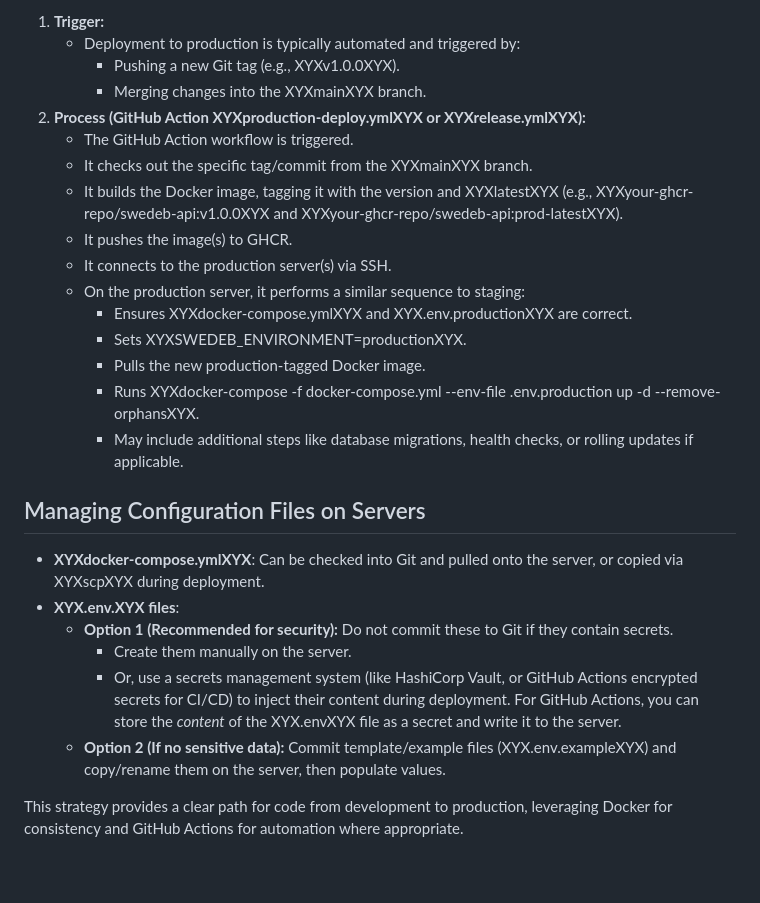
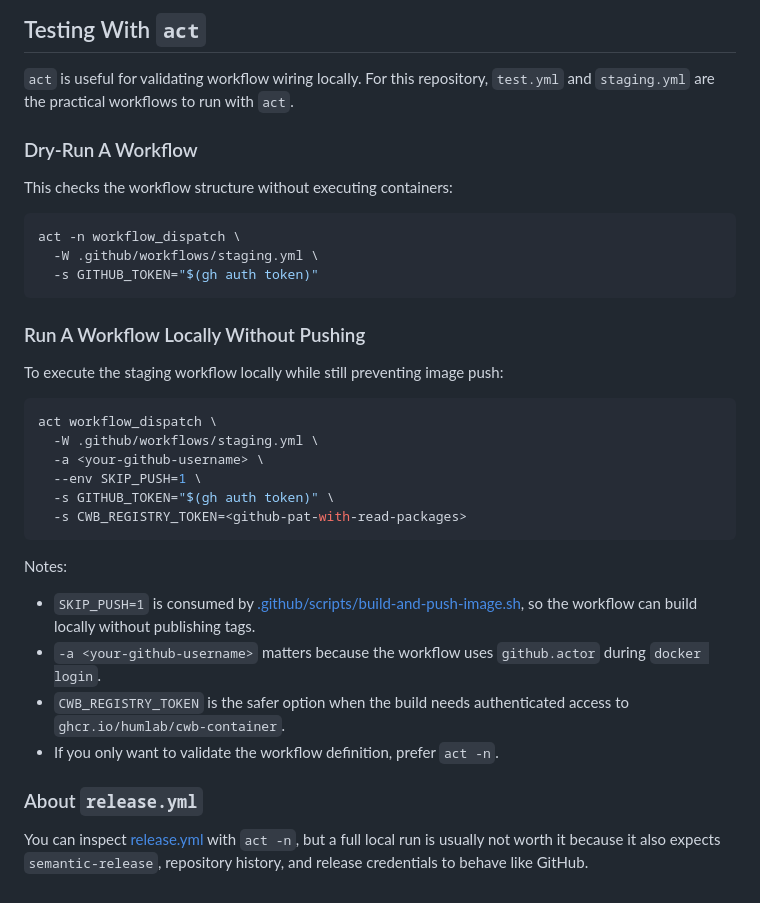
Before and after one commit to humlab-swedeb/swedeb-api, a Markdown page: docker/README.md, the part around one of its changes. Drawn GitHub-style; blank space fills up the shorter version.

````diff
--- a/docker/README.md
+++ b/docker/README.md
@@ -135,28 +80,38 @@ Deployed to the live production server.
 
-1.  **Trigger:**
-    *   Deployment to production is typically automated and triggered by:
-        *   Pushing a new Git tag (e.g., XYXv1.0.0XYX).
-        *   Merging changes into the XYXmainXYX branch.
-2.  **Process (GitHub Action XYXproduction-deploy.ymlXYX or XYXrelease.ymlXYX):**
-    *   The GitHub Action workflow is triggered.
-    *   It checks out the specific tag/commit from the XYXmainXYX branch.
-    *   It builds the Docker image, tagging it with the version and XYXlatestXYX (e.g., XYXyour-ghcr-repo/swedeb-api:v1.0.0XYX and XYXyour-ghcr-repo/swedeb-api:prod-latestXYX).
-    *   It pushes the image(s) to GHCR.
-    *   It connects to the production server(s) via SSH.
-    *   On the production server, it performs a similar sequence to staging:
-        *   Ensures XYXdocker-compose.ymlXYX and XYX.env.productionXYX are correct.
-        *   Sets XYXSWEDEB_ENVIRONMENT=productionXYX.
-        *   Pulls the new production-tagged Docker image.
-        *   Runs XYXdocker-compose -f docker-compose.yml --env-file .env.production up -d --remove-orphansXYX.
-        *   May include additional steps like database migrations, health checks, or rolling updates if applicable.
+## Testing With `act`
 
-## Managing Configuration Files on Servers
+`act` is useful for validating workflow wiring locally. For this repository, `test.yml` and `staging.yml` are the practical workflows to run with `act`.
 
-*   **XYXdocker-compose.ymlXYX**: Can be checked into Git and pulled onto the server, or copied via XYXscpXYX during deployment.
-*   **XYX.env.<environment>XYX files**:
-    *   **Option 1 (Recommended for security):** Do not commit these to Git if they contain secrets.
-        *   Create them manually on the server.
-        *   Or, use a secrets management system (like HashiCorp Vault, or GitHub Actions encrypted secrets for CI/CD) to inject their content during deployment. For GitHub Actions, you can store the *content* of the XYX.envXYX file as a secret and write it to the server.
-    *   **Option 2 (If no sensitive data):** Commit template/example files (XYX.env.exampleXYX) and copy/rename them on the server, then populate values.
+### Dry-Run A Workflow
 
-This strategy provides a clear path for code from development to production, leveraging Docker for consistency and GitHub Actions for automation where appropriate.
+This checks the workflow structure without executing containers:
+
+```bash
+act -n workflow_dispatch \
+  -W .github/workflows/staging.yml \
+  -s GITHUB_TOKEN="$(gh auth token)"
+```
+
+### Run A Workflow Locally Without Pushing
+
+To execute the staging workflow locally while still preventing image push:
+
+```bash
+act workflow_dispatch \
+  -W .github/workflows/staging.yml \
+  -a <your-github-username> \
+  --env SKIP_PUSH=1 \
+  -s GITHUB_TOKEN="$(gh auth token)" \
+  -s CWB_REGISTRY_TOKEN=<github-pat-with-read-packages>
+```
+
+Notes:
+
+- `SKIP_PUSH=1` is consumed by [.github/scripts/build-and-push-image.sh](../.github/scripts/build-and-push-image.sh), so the workflow can build locally without publishing tags.
+- `-a <your-github-username>` matters because the workflow uses `github.actor` during `docker login`.
+- `CWB_REGISTRY_TOKEN` is the safer option when the build needs authenticated access to `ghcr.io/humlab/cwb-container`.
+- If you only want to validate the workflow definition, prefer `act -n`.
+
+### About `release.yml`
+
+You can inspect [release.yml](../.github/workflows/release.yml) with `act -n`, but a full local run is usually not worth it because it also expects `semantic-release`, repository history, and release credentials to behave like GitHub.
````
Also changed, not shown: other parts of docker/README.md (+52 -107 lines).
